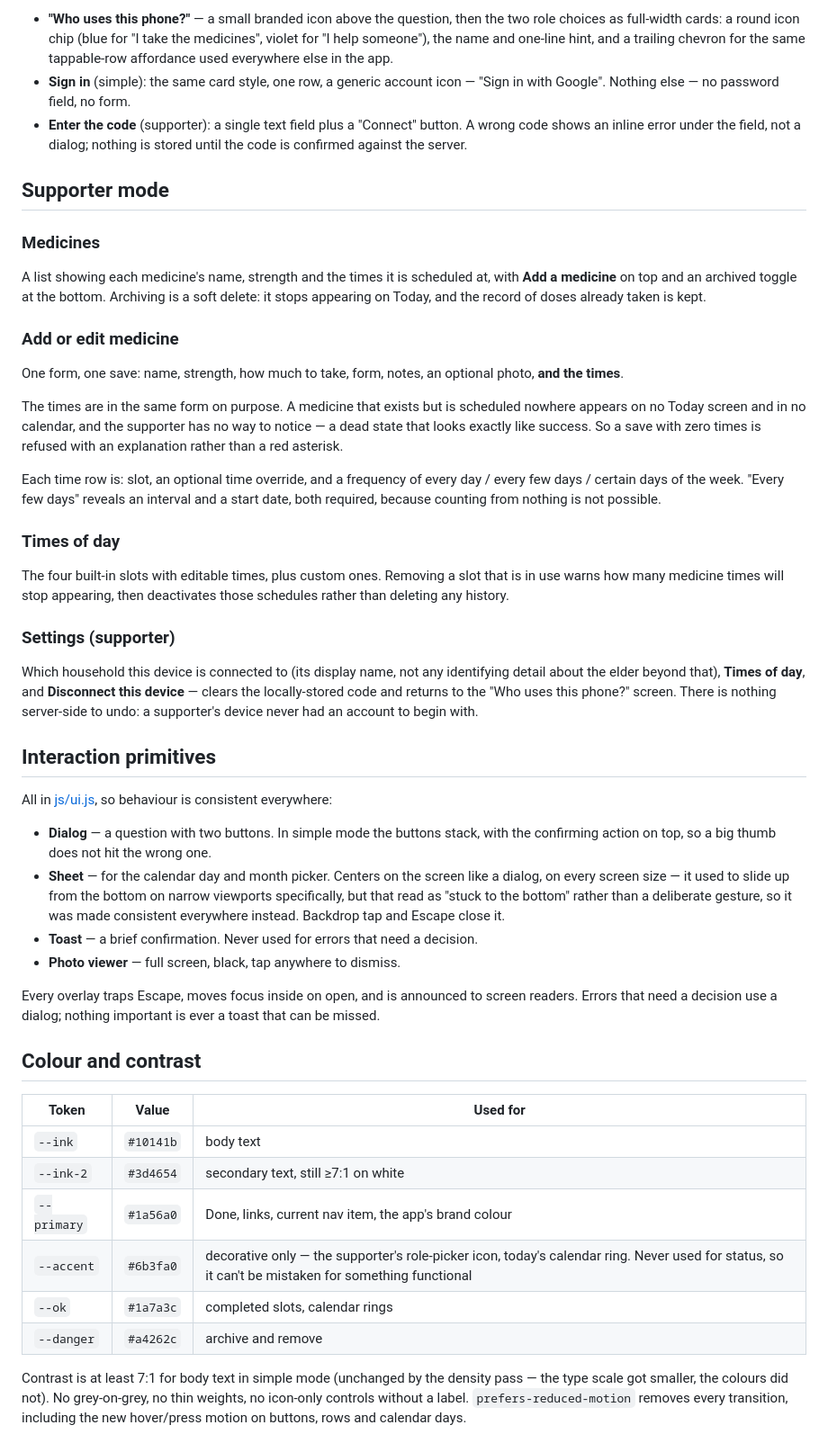
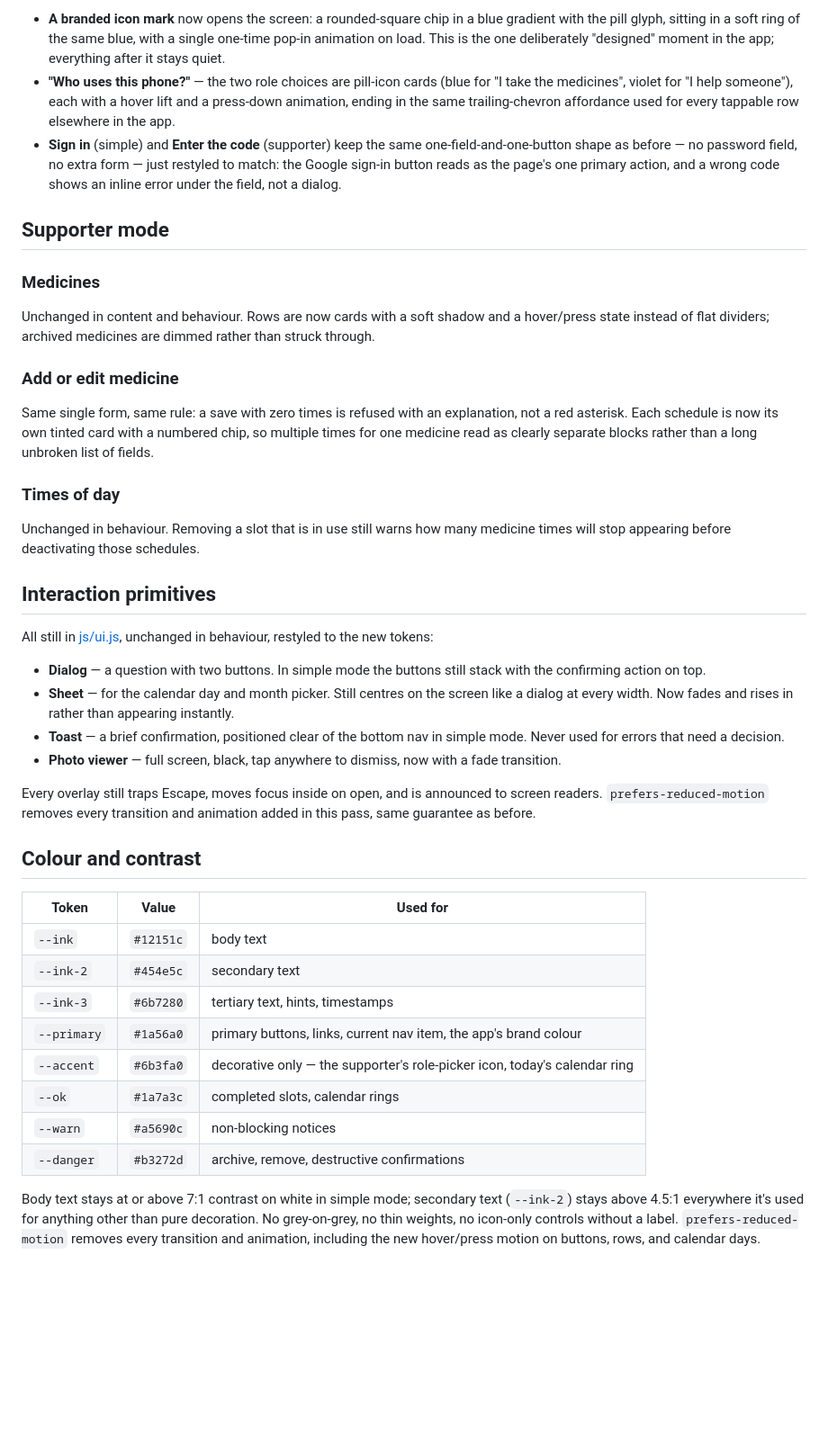
Before and after one commit to ahmedosama2013/medicinetracker, a Markdown page: docs/ui.md, the part around one of its changes. Shown at 90% size. Rendered like a GitHub page; blank space fills up the shorter version.

```diff
--- a/docs/ui.md
+++ b/docs/ui.md
@@ -105,50 +108,44 @@ Three small screens, reached from the "Who uses this phone?" question and all sh
 
-- **"Who uses this phone?"** — a small branded icon above the question, then the two role choices as full-width cards: a round icon chip (blue for "I take the medicines", violet for "I help someone"), the name and one-line hint, and a trailing chevron for the same tappable-row affordance used everywhere else in the app.
-- **Sign in** (simple): the same card style, one row, a generic account icon — "Sign in with Google". Nothing else — no password field, no form.
-- **Enter the code** (supporter): a single text field plus a "Connect" button. A wrong code shows an inline error under the field, not a dialog; nothing is stored until the code is confirmed against the server.
+- **A branded icon mark** now opens the screen: a rounded-square chip in a blue gradient with the pill glyph, sitting in a soft ring of the same blue, with a single one-time pop-in animation on load. This is the one deliberately "designed" moment in the app; everything after it stays quiet.
+- **"Who uses this phone?"** — the two role choices are pill-icon cards (blue for "I take the medicines", violet for "I help someone"), each with a hover lift and a press-down animation, ending in the same trailing-chevron affordance used for every tappable row elsewhere in the app.
+- **Sign in** (simple) and **Enter the code** (supporter) keep the same one-field-and-one-button shape as before — no password field, no extra form — just restyled to match: the Google sign-in button reads as the page's one primary action, and a wrong code shows an inline error under the field, not a dialog.
 
 ## Supporter mode
 
 ### Medicines
 
-A list showing each medicine's name, strength and the times it is scheduled at, with **Add a medicine** on top and an archived toggle at the bottom. Archiving is a soft delete: it stops appearing on Today, and the record of doses already taken is kept.
+Unchanged in content and behaviour. Rows are now cards with a soft shadow and a hover/press state instead of flat dividers; archived medicines are dimmed rather than struck through.
 
 ### Add or edit medicine
 
-One form, one save: name, strength, how much to take, form, notes, an optional photo, **and the times**.
-
-The times are in the same form on purpose. A medicine that exists but is scheduled nowhere appears on no Today screen and in no calendar, and the supporter has no way to notice — a dead state that looks exactly like success. So a save with zero times is refused with an explanation rather than a red asterisk.
-
-Each time row is: slot, an optional time override, and a frequency of every day / every few days / certain days of the week. "Every few days" reveals an interval and a start date, both required, because counting from nothing is not possible.
+Same single form, same rule: a save with zero times is refused with an explanation, not a red asterisk. Each schedule is now its own tinted card with a numbered chip, so multiple times for one medicine read as clearly separate blocks rather than a long unbroken list of fields.
 
 ### Times of day
 
-The four built-in slots with editable times, plus custom ones. Removing a slot that is in use warns how many medicine times will stop appearing, then deactivates those schedules rather than deleting any history.
-
-### Settings (supporter)
-
-Which household this device is connected to (its display name, not any identifying detail about the elder beyond that), **Times of day**, and **Disconnect this device** — clears the locally-stored code and returns to the "Who uses this phone?" screen. There is nothing server-side to undo: a supporter's device never had an account to begin with.
+Unchanged in behaviour. Removing a slot that is in use still warns how many medicine times will stop appearing before deactivating those schedules.
 
 ## Interaction primitives
 
-All in [js/ui.js](../js/ui.js), so behaviour is consistent everywhere:
+All still in [js/ui.js](../js/ui.js), unchanged in behaviour, restyled to the new tokens:
 
-- **Dialog** — a question with two buttons. In simple mode the buttons stack, with the confirming action on top, so a big thumb does not hit the wrong one.
-- **Sheet** — for the calendar day and month picker. Centers on the screen like a dialog, on every screen size — it used to slide up from the bottom on narrow viewports specifically, but that read as "stuck to the bottom" rather than a deliberate gesture, so it was made consistent everywhere instead. Backdrop tap and Escape close it.
-- **Toast** — a brief confirmation. Never used for errors that need a decision.
-- **Photo viewer** — full screen, black, tap anywhere to dismiss.
+- **Dialog** — a question with two buttons. In simple mode the buttons still stack with the confirming action on top.
+- **Sheet** — for the calendar day and month picker. Still centres on the screen like a dialog at every width. Now fades and rises in rather than appearing instantly.
+- **Toast** — a brief confirmation, positioned clear of the bottom nav in simple mode. Never used for errors that need a decision.
+- **Photo viewer** — full screen, black, tap anywhere to dismiss, now with a fade transition.
 
-Every overlay traps Escape, moves focus inside on open, and is announced to screen readers. Errors that need a decision use a dialog; nothing important is ever a toast that can be missed.
+Every overlay still traps Escape, moves focus inside on open, and is announced to screen readers. `prefers-reduced-motion` removes every transition and animation added in this pass, same guarantee as before.
 
 ## Colour and contrast
 
 | Token | Value | Used for |
 |---|---|---|
-| `--ink` | `#10141b` | body text |
-| `--ink-2` | `#3d4654` | secondary text, still ≥7:1 on white |
-| `--primary` | `#1a56a0` | Done, links, current nav item, the app's brand colour |
-| `--accent` | `#6b3fa0` | decorative only — the supporter's role-picker icon, today's calendar ring. Never used for status, so it can't be mistaken for something functional |
+| `--ink` | `#12151c` | body text |
+| `--ink-2` | `#454e5c` | secondary text |
+| `--ink-3` | `#6b7280` | tertiary text, hints, timestamps |
+| `--primary` | `#1a56a0` | primary buttons, links, current nav item, the app's brand colour |
+| `--accent` | `#6b3fa0` | decorative only — the supporter's role-picker icon, today's calendar ring |
 | `--ok` | `#1a7a3c` | completed slots, calendar rings |
-| `--danger` | `#a4262c` | archive and remove |
+| `--warn` | `#a5690c` | non-blocking notices |
+| `--danger` | `#b3272d` | archive, remove, destructive confirmations |
 
-Contrast is at least 7:1 for body text in simple mode (unchanged by the density pass — the type scale got smaller, the colours did not). No grey-on-grey, no thin weights, no icon-only controls without a label. `prefers-reduced-motion` removes every transition, including the new hover/press motion on buttons, rows and calendar days.
+Body text stays at or above 7:1 contrast on white in simple mode; secondary text (`--ink-2`) stays above 4.5:1 everywhere it's used for anything other than pure decoration. No grey-on-grey, no thin weights, no icon-only controls without a label. `prefers-reduced-motion` removes every transition and animation, including the new hover/press motion on buttons, rows, and calendar days.
```
Also changed, not shown: other parts of docs/ui.md (+47 -44 lines).
